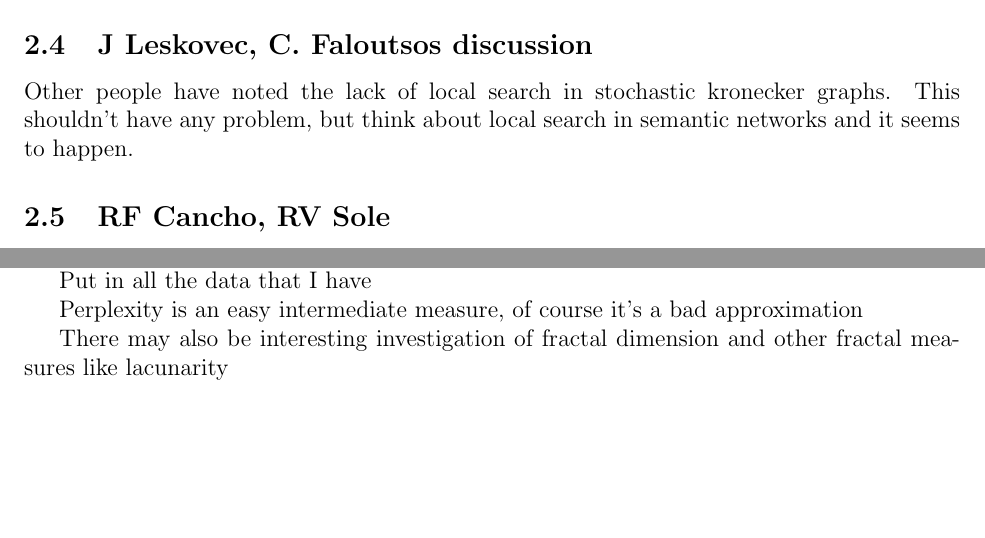
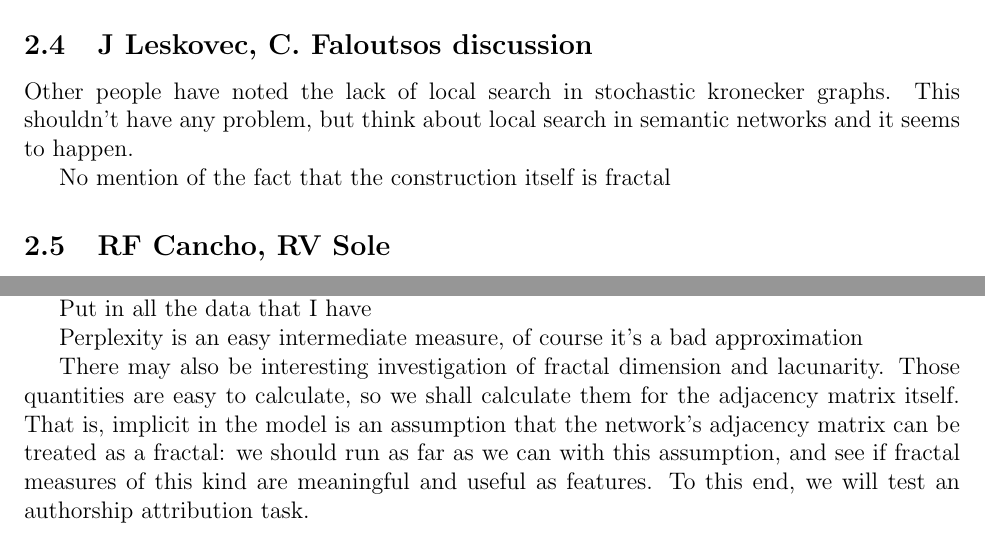
Before and after one commit to howonlee/kroneckerText, a LaTeX document (reading_response.tex): two parts of pages 3 and 4 of 4, joined at a grey line, cut so that both start at the same text, the shorter picture padded with empty space. Compiled offline with pdfLaTeX.

Commit message:
work on the response

```diff
--- a/reading_response.tex
+++ b/reading_response.tex
@@ -50,6 +50,8 @@ One important point to re-iterate is that one suggested usage for the Kronecker
 
 Other people have noted the lack of local search in stochastic kronecker graphs. This shouldn't have any problem, but think about local search in semantic networks and it seems to happen.
 
+No mention of the fact that the construction itself is fractal
+
 \subsection{RF Cancho, RV Sole}
 Cancho and Sole's paper talk about the implicit statistical regularities in a small world net made from the co-occurrence network of words in sentences. Instead of talking about syntactic structure in sentences, they investigate the statistical structure of these mere co-occurrences, with the admittedly simplistic assumption that the trigrams and bigrams are correlated.
 
@@ -98,7 +100,7 @@ Put in all the data that I have
 
 Perplexity is an easy intermediate measure, of course it's a bad approximation
 
-There may also be interesting investigation of fractal dimension and other fractal measures like lacunarity
+There may also be interesting investigation of fractal dimension and lacunarity. Those quantities are easy to calculate, so we shall calculate them for the adjacency matrix itself. That is, implicit in the model is an assumption that the network's adjacency matrix can be treated as a fractal: we should run as far as we can with this assumption, and see if fractal measures of this kind are meaningful and useful as features. To this end, we will test an authorship attribution task.
 
 %%%
 %%% PUT IN CITATIONS
```
